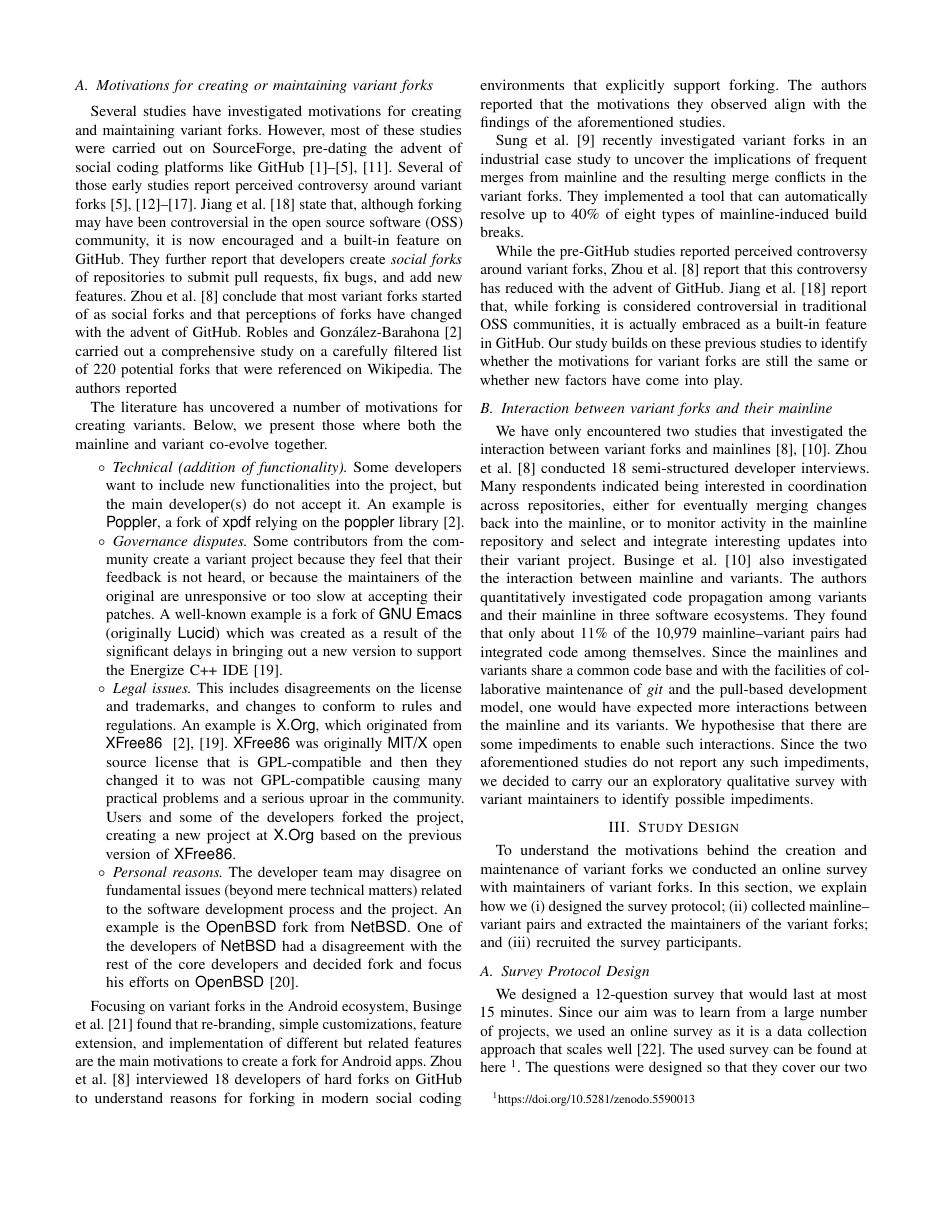
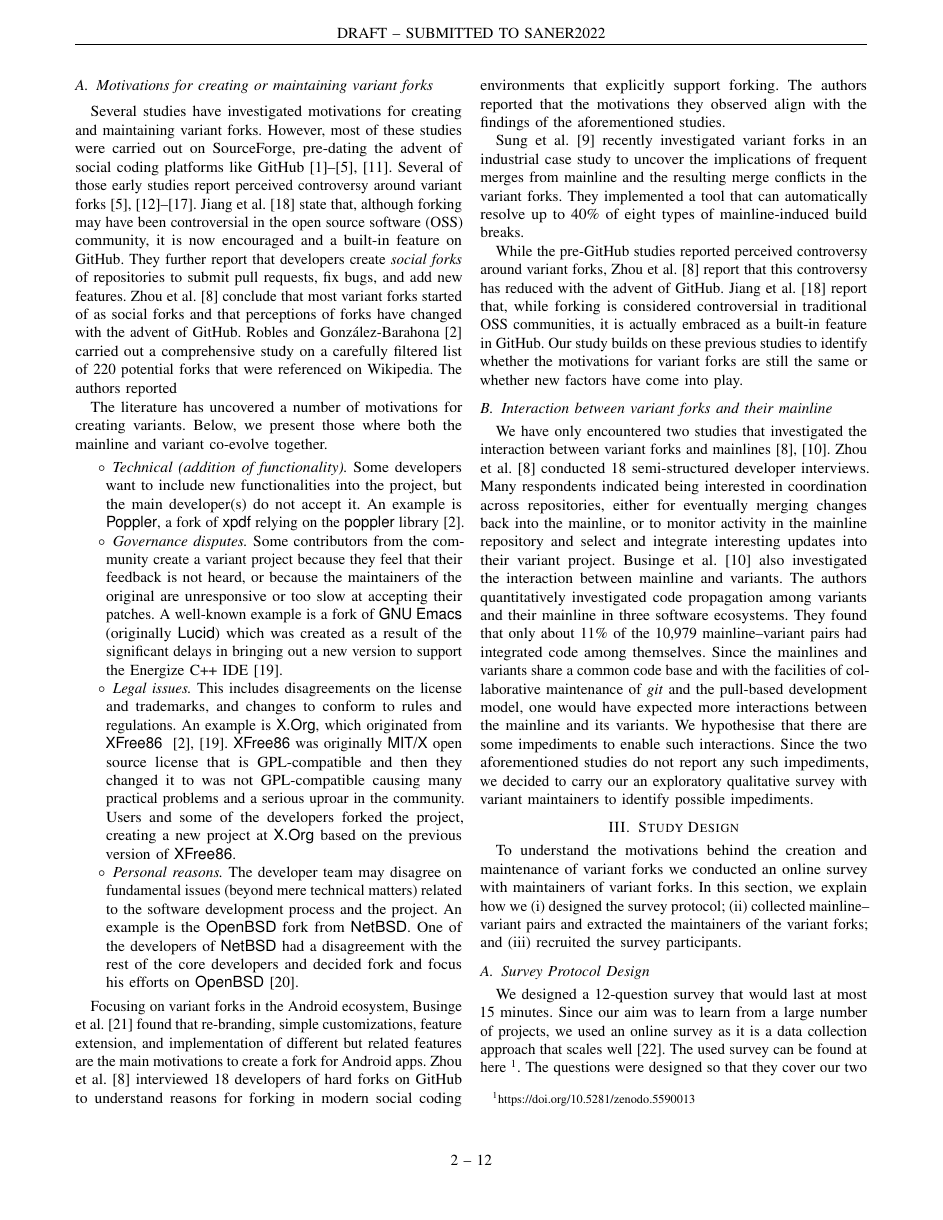
Before and after one commit to johnxu21/variants_motivations, a LaTeX paper (0main.tex, which reads preamble.tex): page 2 of 12. Compiled offline with pdfLaTeX.

Commit message:
Added pagenumbers (Always add page numbers for reviewers !)

```diff
--- a/0main.tex
+++ b/0main.tex
@@ -1,4 +1,10 @@
 \input{preamble.tex}
+
+%\pagestyle{empty}
+% Comment the next three lines for the for the camera ready version
+\pagestyle{fancy}
+\fancyhead[CO]{DRAFT -- SUBMITTED TO SANER2022}
+\fancyfoot[c]{\thepage~--~12}
 
 \begin{document}
 
--- a/preamble.tex
+++ b/preamble.tex
@@ -31,12 +31,16 @@
 
 % \usepackage[dvipsnames]{xcolor}
 
+\usepackage{fancyhdr}%construct and control page headers and footers
+
 
 \usepackage{listings}
 \usepackage{caption}
 
 %\usepackage{minted}
 \usepackage{color, soul}
+
+
 
 \definecolor{dark_green)}{rgb}{0.0, 0.5, 0.0}
 
```
